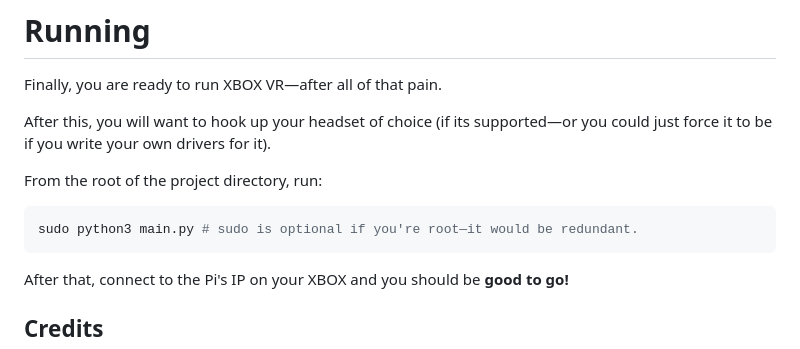
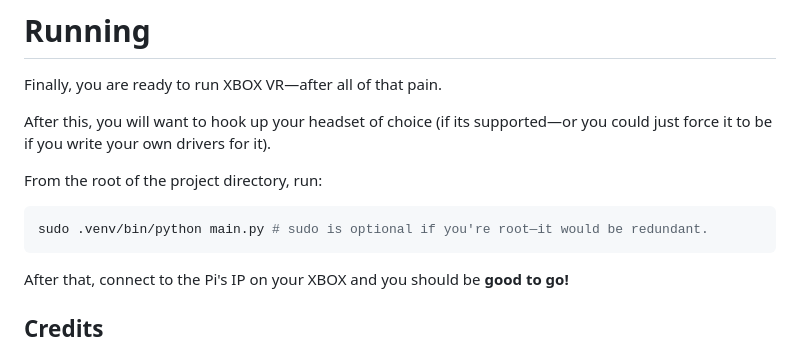
Before and after one commit to iced-coffeez/xbox-vr, a Markdown page: README.md, the part around the change. Drawn GitHub-style.

````diff
--- a/README.md
+++ b/README.md
@@ -77,7 +77,7 @@ After this, you will want to hook up your headset of choice (if its supported—
 
 From the root of the project directory, run:
 ```bash
-sudo python3 main.py # sudo is optional if you're root—it would be redundant.
+sudo .venv/bin/python main.py # sudo is optional if you're root—it would be redundant.
 ```
 
 
````
